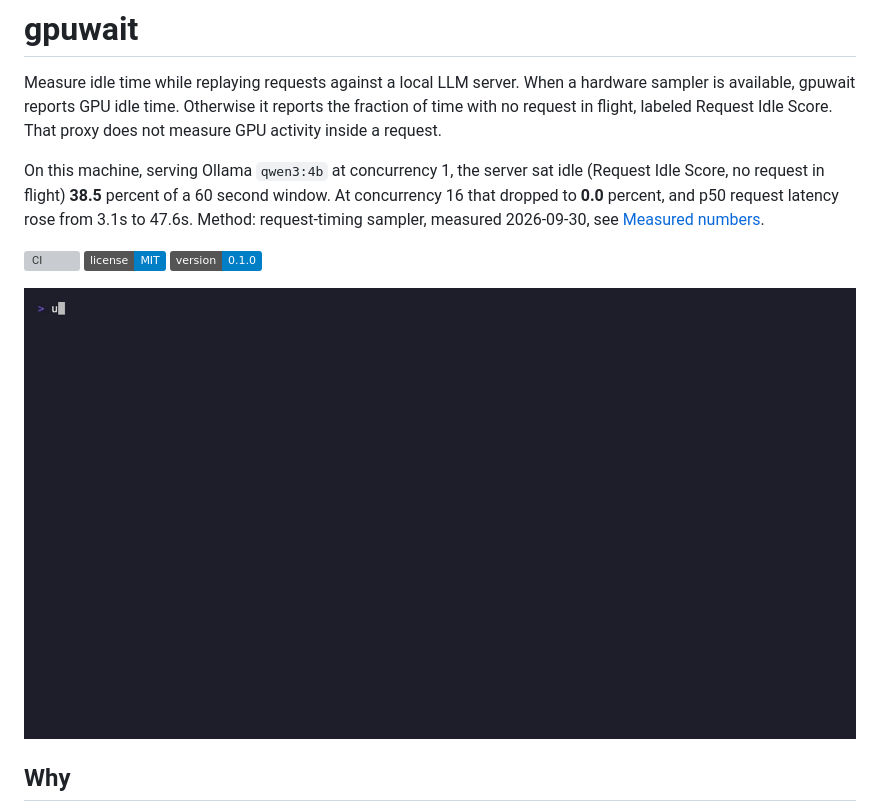
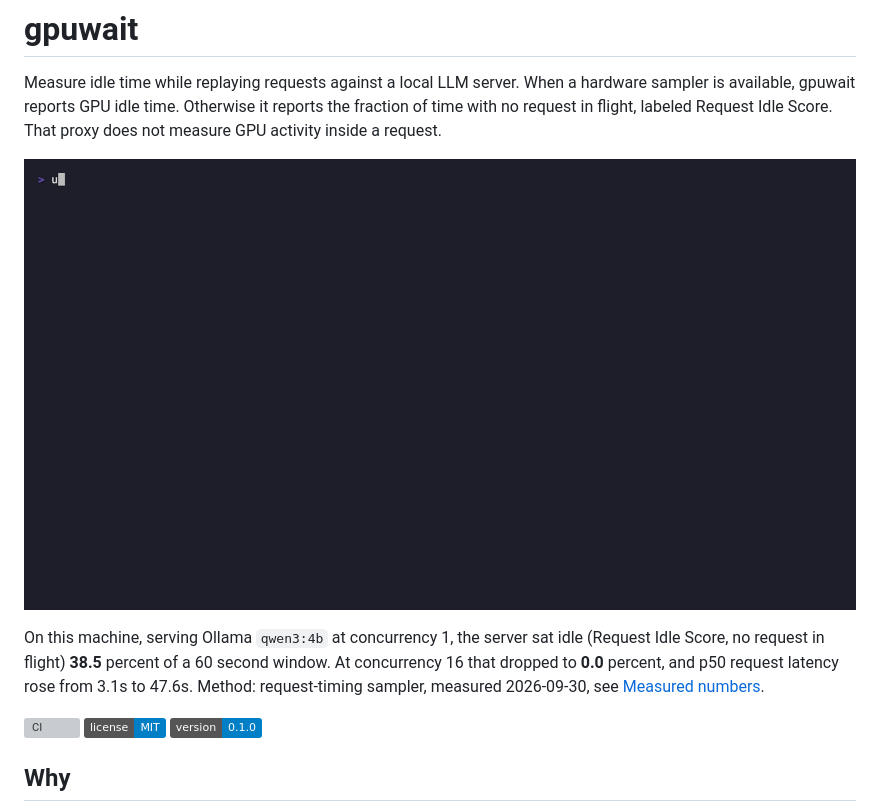
Before and after one commit to Arthur031221/gpuwait, a Markdown page: README.md, the part around the change. Rendered like a GitHub page; badges without logos; grey boxes are pictures that could not be loaded.

Commit message:
Move README demo below project pitch

```diff
--- a/README.md
+++ b/README.md
@@ -4,6 +4,8 @@ Measure idle time while replaying requests against a local LLM server. When a
 hardware sampler is available, gpuwait reports GPU idle time. Otherwise it
 reports the fraction of time with no request in flight, labeled Request Idle
 Score. That proxy does not measure GPU activity inside a request.
+
+![gpuwait terminal help showing request replay options for local LLM servers](demo/demo.gif)
 
 On this machine, serving Ollama `qwen3:4b` at concurrency 1, the server sat idle (Request Idle
 Score, no request in flight) **38.5** percent of a 60 second window. At concurrency 16 that
@@ -13,8 +15,6 @@ Method: request-timing sampler, measured 2026-09-30, see [Measured numbers](#mea
 ![CI](https://github.com/Arthur031221/gpuwait/actions/workflows/ci.yml/badge.svg)
 ![License](https://img.shields.io/badge/license-MIT-blue.svg)
 ![Version](https://img.shields.io/badge/version-0.1.0-blue.svg)
-
-![gpuwait demo](demo/demo.gif)
 
 ## Why
 
```
